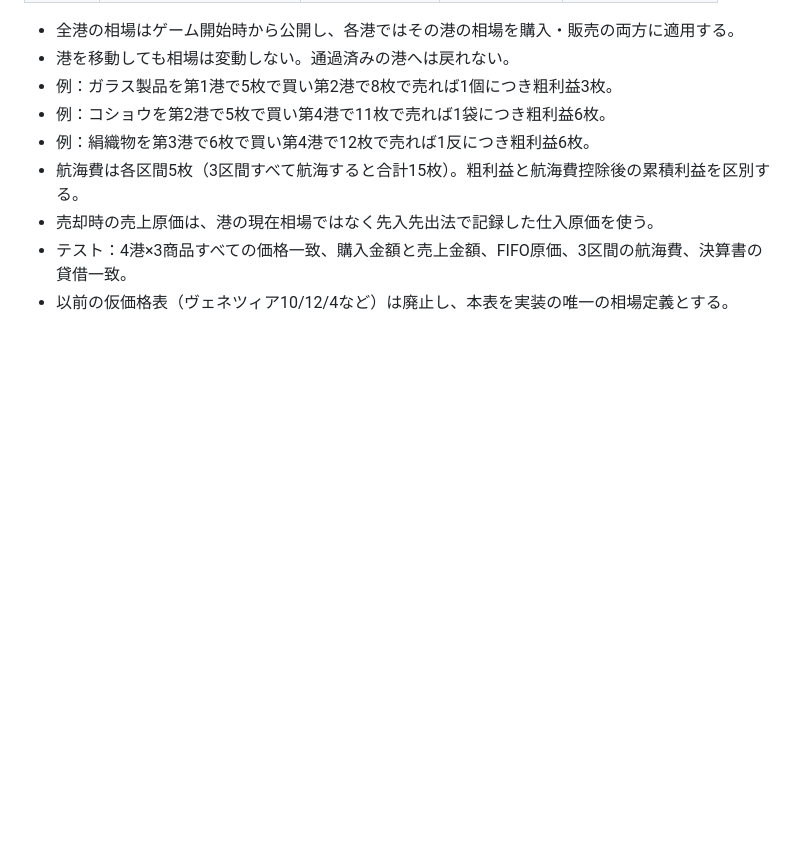
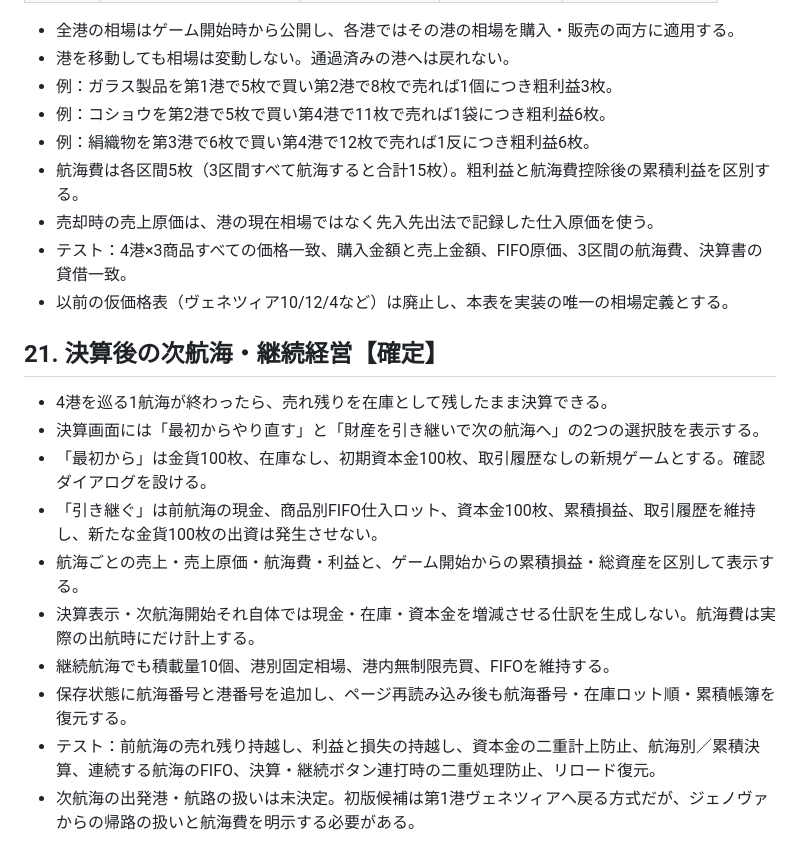
Before and after one commit to adash333/voyage-ledger, a Markdown page: specs/013-free-trading-mode.md, the part around the change. GitHub-like rendering; blank space fills up the shorter version.

Commit message:
Confirm repeat voyages with carryover assets, FIFO lots and per-voyage accounting

```diff
--- a/specs/013-free-trading-mode.md
+++ b/specs/013-free-trading-mode.md
@@ -195,3 +195,15 @@
 - 売却時の売上原価は、港の現在相場ではなく先入先出法で記録した仕入原価を使う。
 - テスト：4港×3商品すべての価格一致、購入金額と売上金額、FIFO原価、3区間の航海費、決算書の貸借一致。
 - 以前の仮価格表（ヴェネツィア10/12/4など）は廃止し、本表を実装の唯一の相場定義とする。
+
+## 21. 決算後の次航海・継続経営【確定】
+- 4港を巡る1航海が終わったら、売れ残りを在庫として残したまま決算できる。
+- 決算画面には「最初からやり直す」と「財産を引き継いで次の航海へ」の2つの選択肢を表示する。
+- 「最初から」は金貨100枚、在庫なし、初期資本金100枚、取引履歴なしの新規ゲームとする。確認ダイアログを設ける。
+- 「引き継ぐ」は前航海の現金、商品別FIFO仕入ロット、資本金100枚、累積損益、取引履歴を維持し、新たな金貨100枚の出資は発生させない。
+- 航海ごとの売上・売上原価・航海費・利益と、ゲーム開始からの累積損益・総資産を区別して表示する。
+- 決算表示・次航海開始それ自体では現金・在庫・資本金を増減させる仕訳を生成しない。航海費は実際の出航時にだけ計上する。
+- 継続航海でも積載量10個、港別固定相場、港内無制限売買、FIFOを維持する。
+- 保存状態に航海番号と港番号を追加し、ページ再読み込み後も航海番号・在庫ロット順・累積帳簿を復元する。
+- テスト：前航海の売れ残り持越し、利益と損失の持越し、資本金の二重計上防止、航海別／累積決算、連続する航海のFIFO、決算・継続ボタン連打時の二重処理防止、リロード復元。
+- 次航海の出発港・航路の扱いは未決定。初版候補は第1港ヴェネツィアへ戻る方式だが、ジェノヴァからの帰路の扱いと航海費を明示する必要がある。
```
